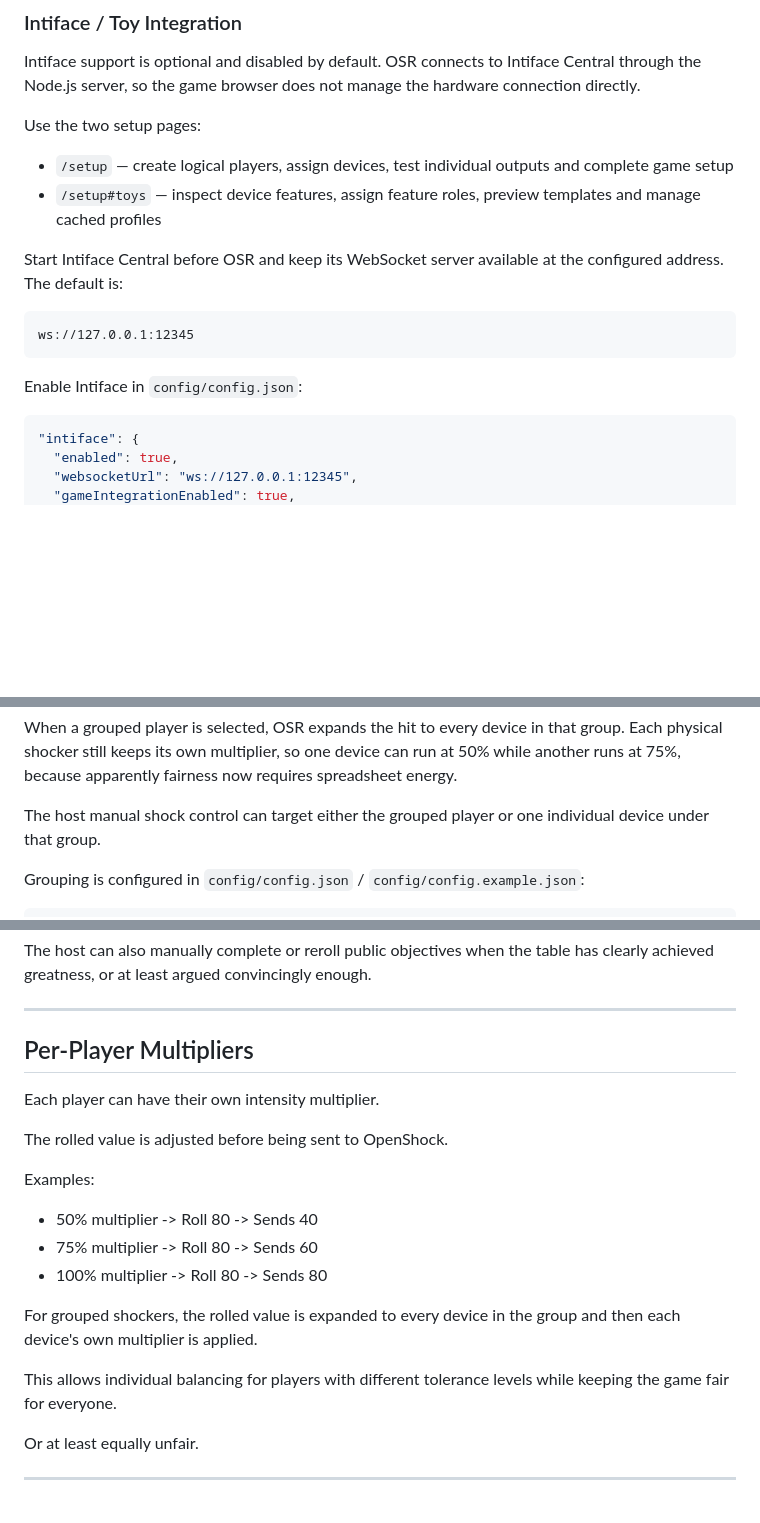
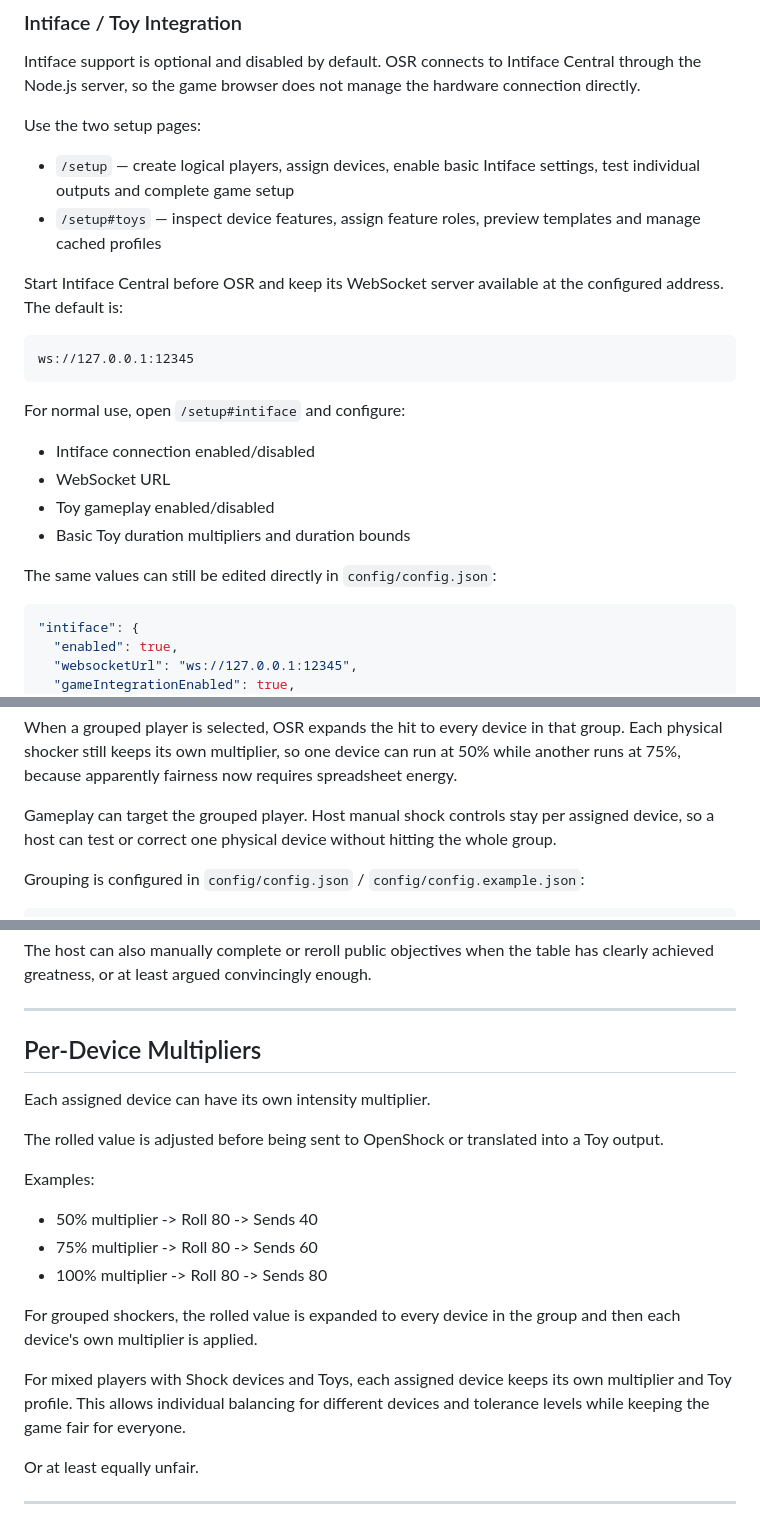
Before and after one commit to Coyseinri/Openshock-Roulette, a Markdown page: README.md, 3 parts joined by grey strips. Rendered like a GitHub page; blank space fills up the shorter version.

Commit message:
Add setup Intiface settings

````diff
--- a/README.md
+++ b/README.md
@@ -117,7 +117,7 @@ Intiface support is optional and disabled by default. OSR connects to Intiface C
 
 Use the two setup pages:
 
-- `/setup` — create logical players, assign devices, test individual outputs and complete game setup
+- `/setup` — create logical players, assign devices, enable basic Intiface settings, test individual outputs and complete game setup
 - `/setup#toys` — inspect device features, assign feature roles, preview templates and manage cached profiles
 
 Start Intiface Central before OSR and keep its WebSocket server available at the configured address. The default is:
@@ -126,7 +126,14 @@ Start Intiface Central before OSR and keep its WebSocket server available at the
 ws://127.0.0.1:12345
 ```
 
-Enable Intiface in `config/config.json`:
+For normal use, open `/setup#intiface` and configure:
+
+- Intiface connection enabled/disabled
+- WebSocket URL
+- Toy gameplay enabled/disabled
+- Basic Toy duration multipliers and duration bounds
+
+The same values can still be edited directly in `config/config.json`:
 
 ```json
 "intiface": {
@@ -162,7 +169,7 @@ With grouped shockers enabled, the target wheel shows the shared prefix as the p
 
 When a grouped player is selected, OSR expands the hit to every device in that group. Each physical shocker still keeps its own multiplier, so one device can run at 50% while another runs at 75%, because apparently fairness now requires spreadsheet energy.
 
-The host manual shock control can target either the grouped player or one individual device under that group.
+Gameplay can target the grouped player. Host manual shock controls stay per assigned device, so a host can test or correct one physical device without hitting the whole group.
 
 Grouping is configured in `config/config.json` / `config/config.example.json`:
 
@@ -293,11 +300,11 @@ The host can also manually complete or reroll public objectives when the table h
 
 ---
 
-## Per-Player Multipliers
+## Per-Device Multipliers
 
-Each player can have their own intensity multiplier.
+Each assigned device can have its own intensity multiplier.
 
-The rolled value is adjusted before being sent to OpenShock.
+The rolled value is adjusted before being sent to OpenShock or translated into a Toy output.
 
 Examples:
 
@@ -307,7 +314,7 @@ Examples:
 
 For grouped shockers, the rolled value is expanded to every device in the group and then each device's own multiplier is applied.
 
-This allows individual balancing for players with different tolerance levels while keeping the game fair for everyone.
+For mixed players with Shock devices and Toys, each assigned device keeps its own multiplier and Toy profile. This allows individual balancing for different devices and tolerance levels while keeping the game fair for everyone.
 
 Or at least equally unfair.
 
````
